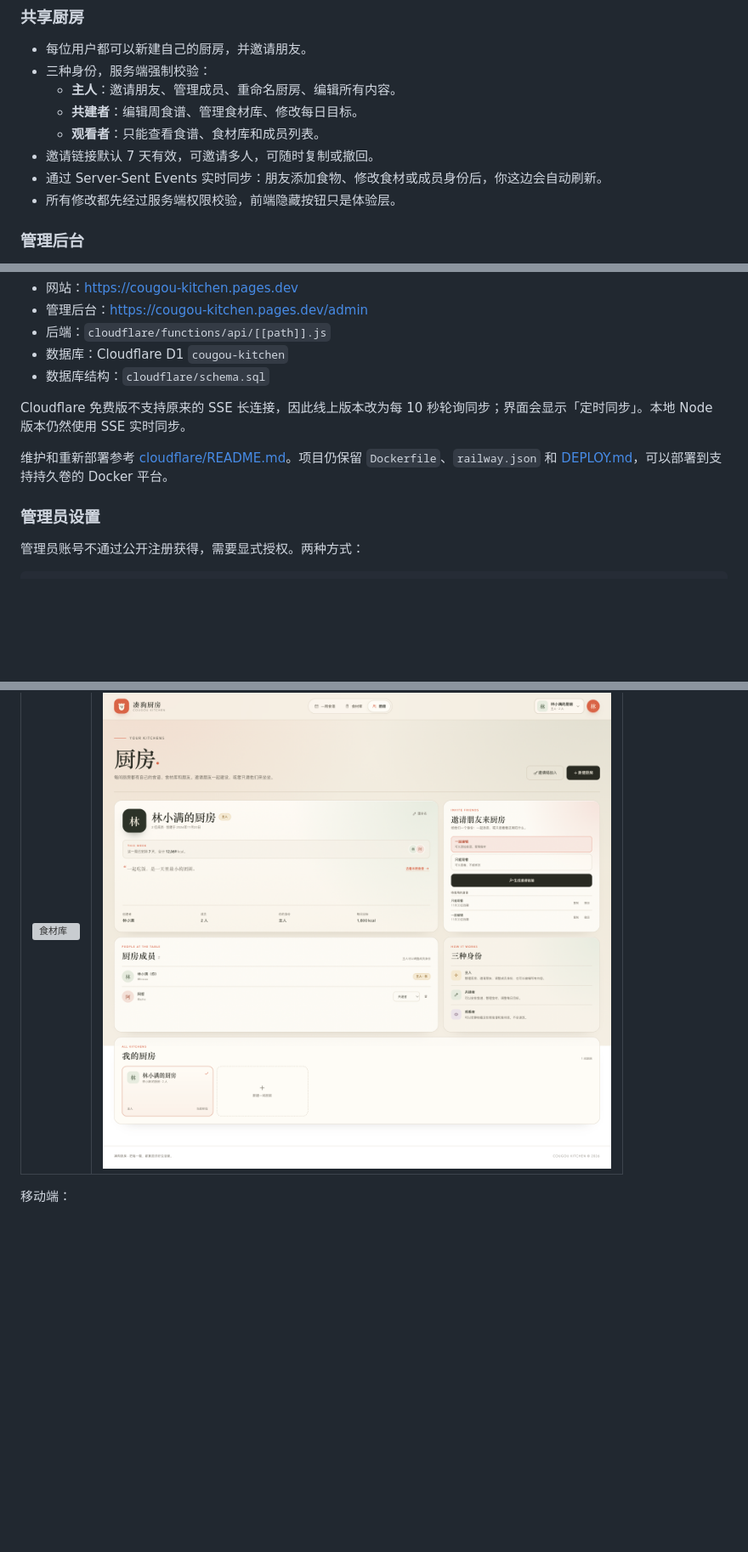
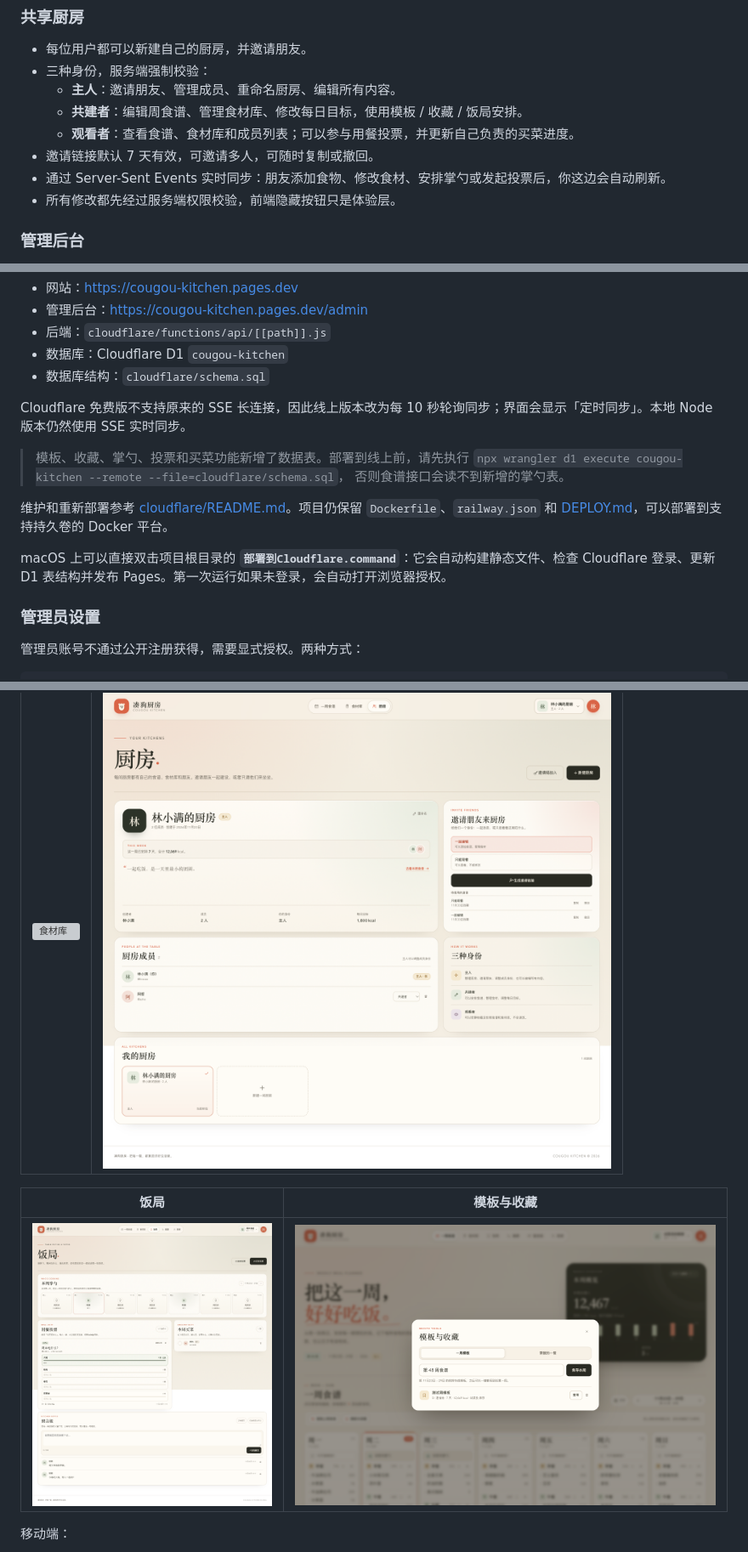
Before and after one commit to Bdmmj/cougou-kitchen, a Markdown page: README.md, 3 parts joined by grey strips. Shown at 85% size. Drawn GitHub-style; pictures changed too: preview-recipe-tools.png (added), preview-table.png (added); blank space fills up the shorter version; grey boxes are pictures that could not be loaded.

```diff
--- a/README.md
+++ b/README.md
@@ -35,10 +54,10 @@
 - 每位用户都可以新建自己的厨房，并邀请朋友。
 - 三种身份，服务端强制校验：
   - **主人**：邀请朋友、管理成员、重命名厨房、编辑所有内容。
-  - **共建者**：编辑周食谱、管理食材库、修改每日目标。
-  - **观看者**：只能查看食谱、食材库和成员列表。
+  - **共建者**：编辑周食谱、管理食材库、修改每日目标，使用模板 / 收藏 / 饭局安排。
+  - **观看者**：查看食谱、食材库和成员列表；可以参与用餐投票，并更新自己负责的买菜进度。
 - 邀请链接默认 7 天有效，可邀请多人，可随时复制或撤回。
-- 通过 Server-Sent Events 实时同步：朋友添加食物、修改食材或成员身份后，你这边会自动刷新。
+- 通过 Server-Sent Events 实时同步：朋友添加食物、修改食材、安排掌勺或发起投票后，你这边会自动刷新。
 - 所有修改都先经过服务端权限校验，前端隐藏按钮只是体验层。
 
 ### 管理后台
@@ -94,7 +113,13 @@ HOST=0.0.0.0 PORT=4174 npm start
 
 Cloudflare 免费版不支持原来的 SSE 长连接，因此线上版本改为每 10 秒轮询同步；界面会显示「定时同步」。本地 Node 版本仍然使用 SSE 实时同步。
 
+> 模板、收藏、掌勺、投票和买菜功能新增了数据表。部署到线上前，请先执行
+> `npx wrangler d1 execute cougou-kitchen --remote --file=cloudflare/schema.sql`，
+> 否则食谱接口会读不到新增的掌勺表。
+
 维护和重新部署参考 [cloudflare/README.md](cloudflare/README.md)。项目仍保留 `Dockerfile`、`railway.json` 和 [DEPLOY.md](DEPLOY.md)，可以部署到支持持久卷的 Docker 平台。
+
+macOS 上可以直接双击项目根目录的 **`部署到Cloudflare.command`**：它会自动构建静态文件、检查 Cloudflare 登录、更新 D1 表结构并发布 Pages。第一次运行如果未登录，会自动打开浏览器授权。
 
 ### 管理员设置
 
@@ -176,6 +205,10 @@ npm run make-admin -- 用户名     # 授权管理员
 | 食材库 | 厨房 |
 | --- | --- |
 | ![食材库](preview-ingredients.png) | ![厨房](preview-kitchen.png) |
+
+| 饭局 | 模板与收藏 |
+| --- | --- |
+| ![饭局](preview-table.png) | ![模板与收藏](preview-recipe-tools.png) |
 
 移动端：
 
```
Also changed, not shown: other parts of README.md (+23 -0 lines), cloudflare/README.md (+5 -0 lines), 7 other files.
